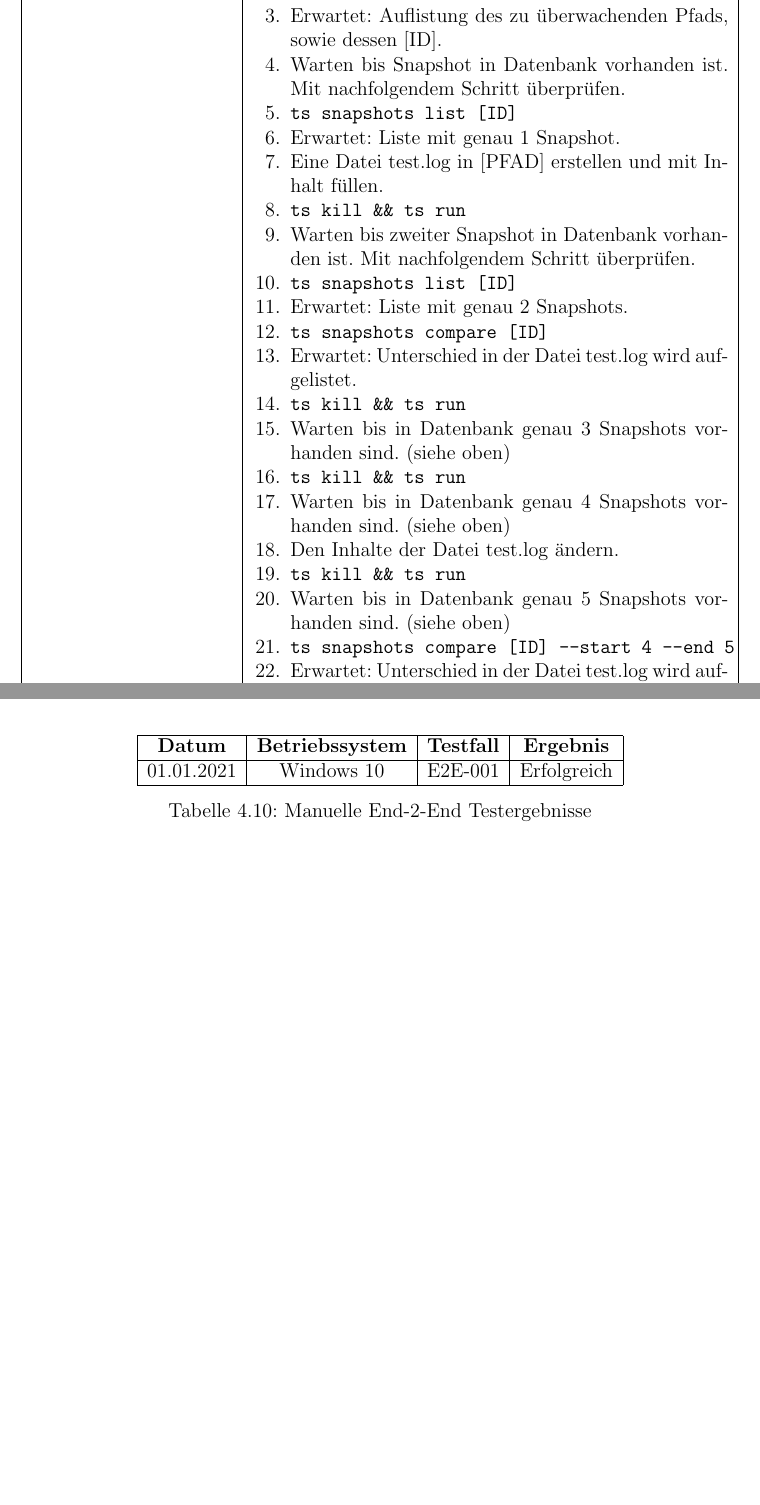
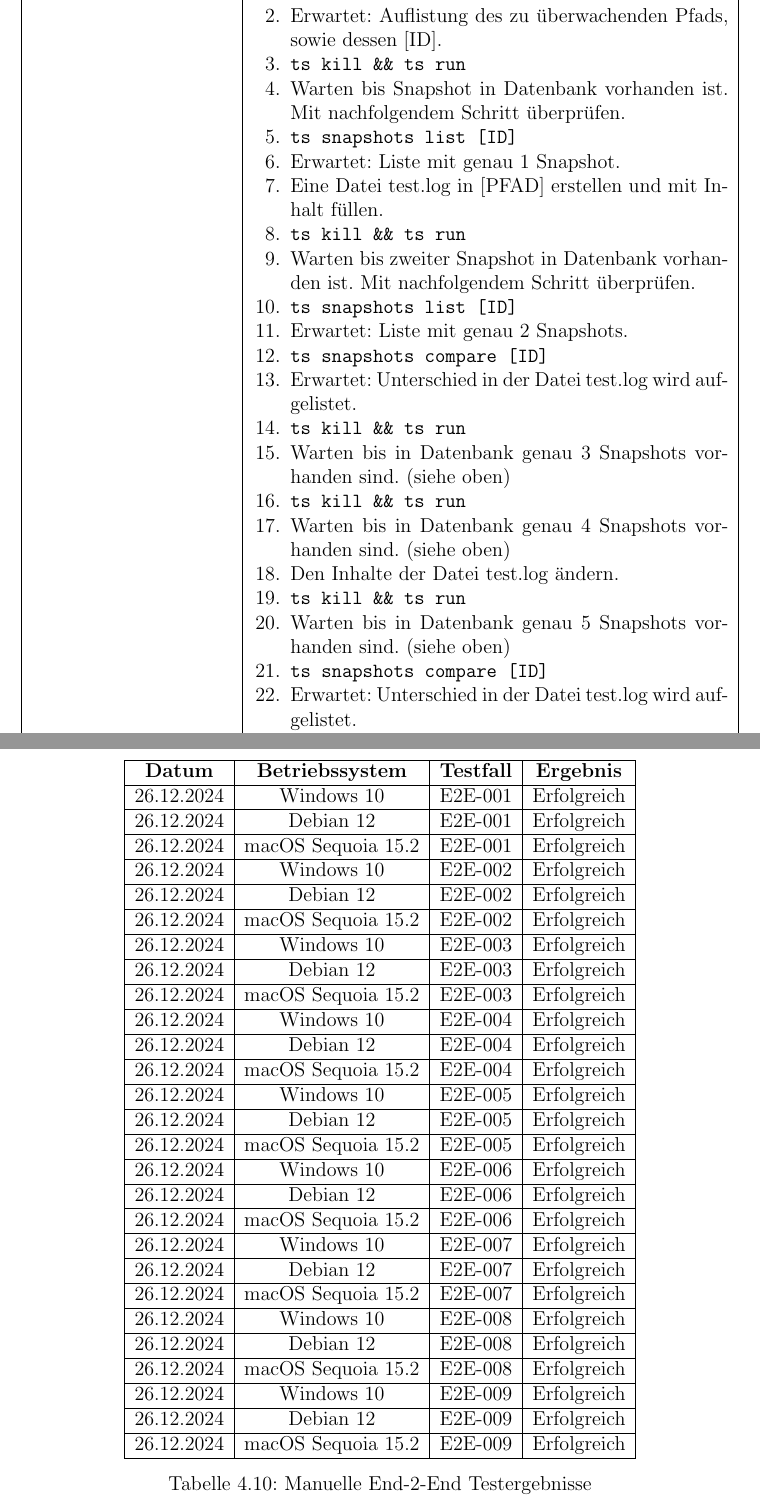
Before and after one commit to BFH-Project1-HS24-KMS4-2/ai-aided-caches-n-logs-monitoring-n-wiping-demon, a LaTeX document (docs/report.tex): two parts of pages 31 and 32 of 37 before the commit and two parts of pages 31 and 33 of 38 after it, joined at a grey line, cut so that both start at the same text, the shorter picture padded with empty space. Compiled offline with pdfLaTeX.

Commit message:
e2e tests in report

```diff
--- a/docs/report.tex
+++ b/docs/report.tex
@@ -935,9 +935,9 @@ monitoring database.\end{verbatim}
             \end{itemize} \\ \hline
             \textbf{Ablauf} &
             \begin{enumerate}
-                \item \begin{verbatim}ts monitor add [PFAD]\end{verbatim}
-                \item \begin{verbatim}ts monitor list\end{verbatim}
+                \item \begin{verbatim}ts monitor add [PFAD] && ts monitor list\end{verbatim}
                 \item Erwartet: Auflistung des zu überwachenden Pfads, sowie dessen [ID].
+                \item \begin{verbatim}ts kill && ts run\end{verbatim}
                 \item Warten bis Snapshot in Datenbank vorhanden ist.
                 Mit nachfolgendem Schritt überprüfen.
                 \item \begin{verbatim}ts snapshots list [ID]\end{verbatim}
@@ -960,7 +960,7 @@ monitoring database.\end{verbatim}
                 \item \begin{verbatim}ts kill && ts run\end{verbatim}
                 \item Warten bis in Datenbank genau 5 Snapshots vorhanden sind.
                 (siehe oben)
-                \item \begin{verbatim}ts snapshots compare [ID] --start 4 --end 5\end{verbatim}
+                \item \begin{verbatim}ts snapshots compare [ID]\end{verbatim}
                 \item Erwartet: Unterschied in der Datei test.log wird aufgelistet.
                 \item test.log löschen.
                 \item \begin{verbatim}ts kill && ts run\end{verbatim}
@@ -1029,7 +1029,34 @@ monitoring database.\end{verbatim}
         \begin{tabular}{|c|c|c|c|}
             \hline
             \textbf{Datum} & \textbf{Betriebssystem} & \textbf{Testfall} & \textbf{Ergebnis} \\ \hline
-            01.01.2021     & Windows 10              & E2E-001          & Erfolgreich       \\ \hline
+            26.12.2024     & Windows 10              & E2E-001          & Erfolgreich       \\ \hline
+            26.12.2024     & Debian 12               & E2E-001          & Erfolgreich       \\ \hline
+            26.12.2024     & macOS Sequoia 15.2      & E2E-001          & Erfolgreich       \\ \hline
+            26.12.2024     & Windows 10              & E2E-002          & Erfolgreich       \\ \hline
+            26.12.2024     & Debian 12               & E2E-002          & Erfolgreich       \\ \hline
+            26.12.2024     & macOS Sequoia 15.2      & E2E-002          & Erfolgreich       \\ \hline
+            26.12.2024     & Windows 10              & E2E-003          & Erfolgreich       \\ \hline
+            26.12.2024     & Debian 12               & E2E-003          & Erfolgreich       \\ \hline
+            26.12.2024     & macOS Sequoia 15.2      & E2E-003          & Erfolgreich       \\ \hline
+            26.12.2024     & Windows 10              & E2E-004          & Erfolgreich       \\ \hline
+            26.12.2024     & Debian 12               & E2E-004          & Erfolgreich       \\ \hline
+            26.12.2024     & macOS Sequoia 15.2      & E2E-004          & Erfolgreich       \\ \hline
+            26.12.2024     & Windows 10              & E2E-005          & Erfolgreich       \\ \hline
+            26.12.2024     & Debian 12               & E2E-005          & Erfolgreich       \\ \hline
+            26.12.2024     & macOS Sequoia 15.2      & E2E-005          & Erfolgreich       \\ \hline
+            26.12.2024     & Windows 10              & E2E-006          & Erfolgreich       \\ \hline
+            26.12.2024     & Debian 12               & E2E-006          & Erfolgreich       \\ \hline
+            26.12.2024     & macOS Sequoia 15.2      & E2E-006          & Erfolgreich       \\ \hline
+            26.12.2024     & Windows 10              & E2E-007          & Erfolgreich       \\ \hline
+            26.12.2024     & Debian 12               & E2E-007          & Erfolgreich       \\ \hline
+            26.12.2024     & macOS Sequoia 15.2      & E2E-007          & Erfolgreich       \\ \hline
+            26.12.2024     & Windows 10              & E2E-008          & Erfolgreich       \\ \hline
+            26.12.2024     & Debian 12               & E2E-008          & Erfolgreich       \\ \hline
+            26.12.2024     & macOS Sequoia 15.2      & E2E-008          & Erfolgreich       \\ \hline
+            26.12.2024     & Windows 10              & E2E-009          & Erfolgreich       \\ \hline
+            26.12.2024     & Debian 12               & E2E-009          & Erfolgreich       \\ \hline
+            26.12.2024     & macOS Sequoia 15.2      & E2E-009          & Erfolgreich       \\ \hline
+
         \end{tabular}
         \caption{Manuelle End-2-End Testergebnisse}\label{tab:e2e-results}
     \end{table}
```
Also changed, not shown: docs/report.tex (6 more changed lines).
